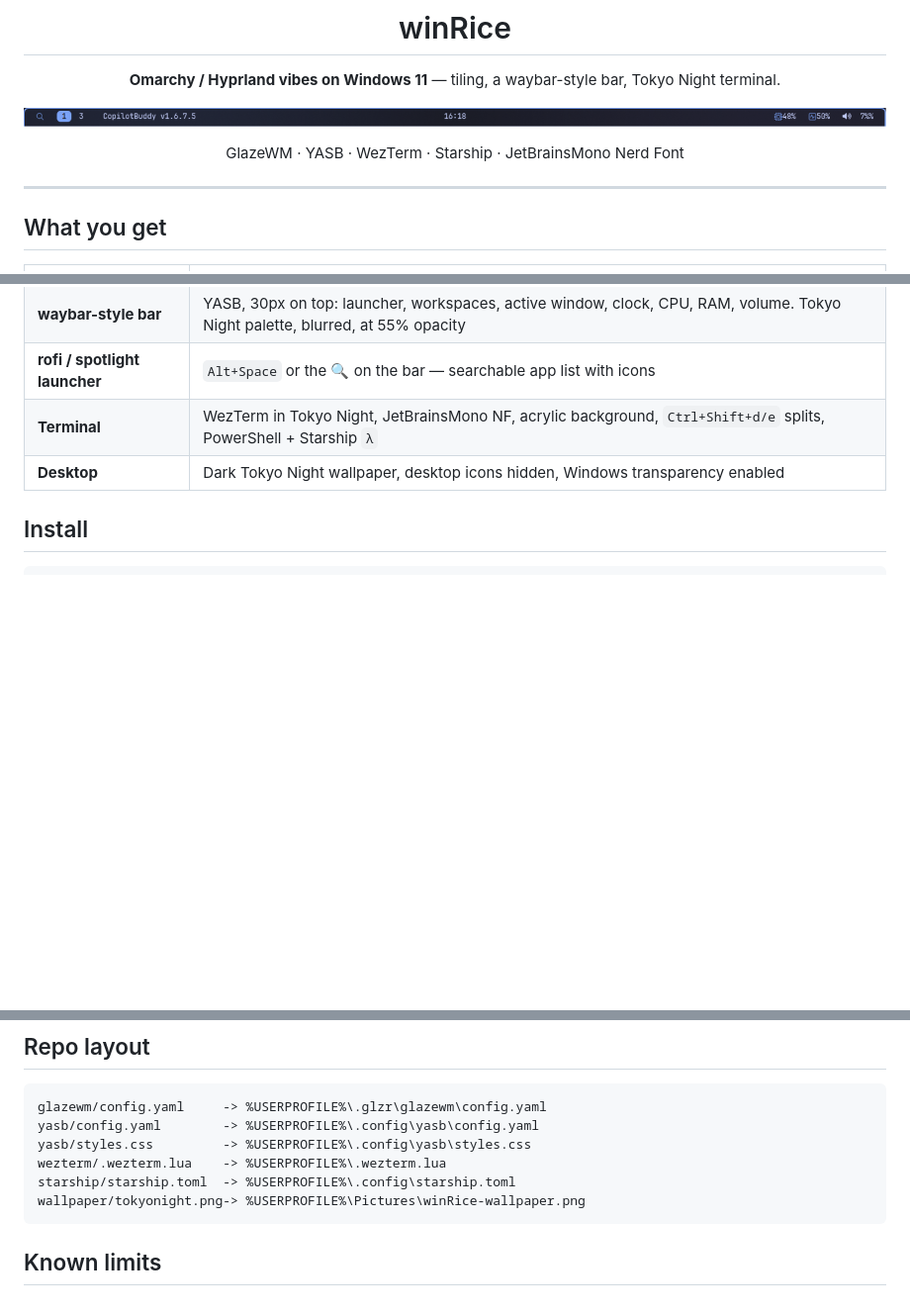
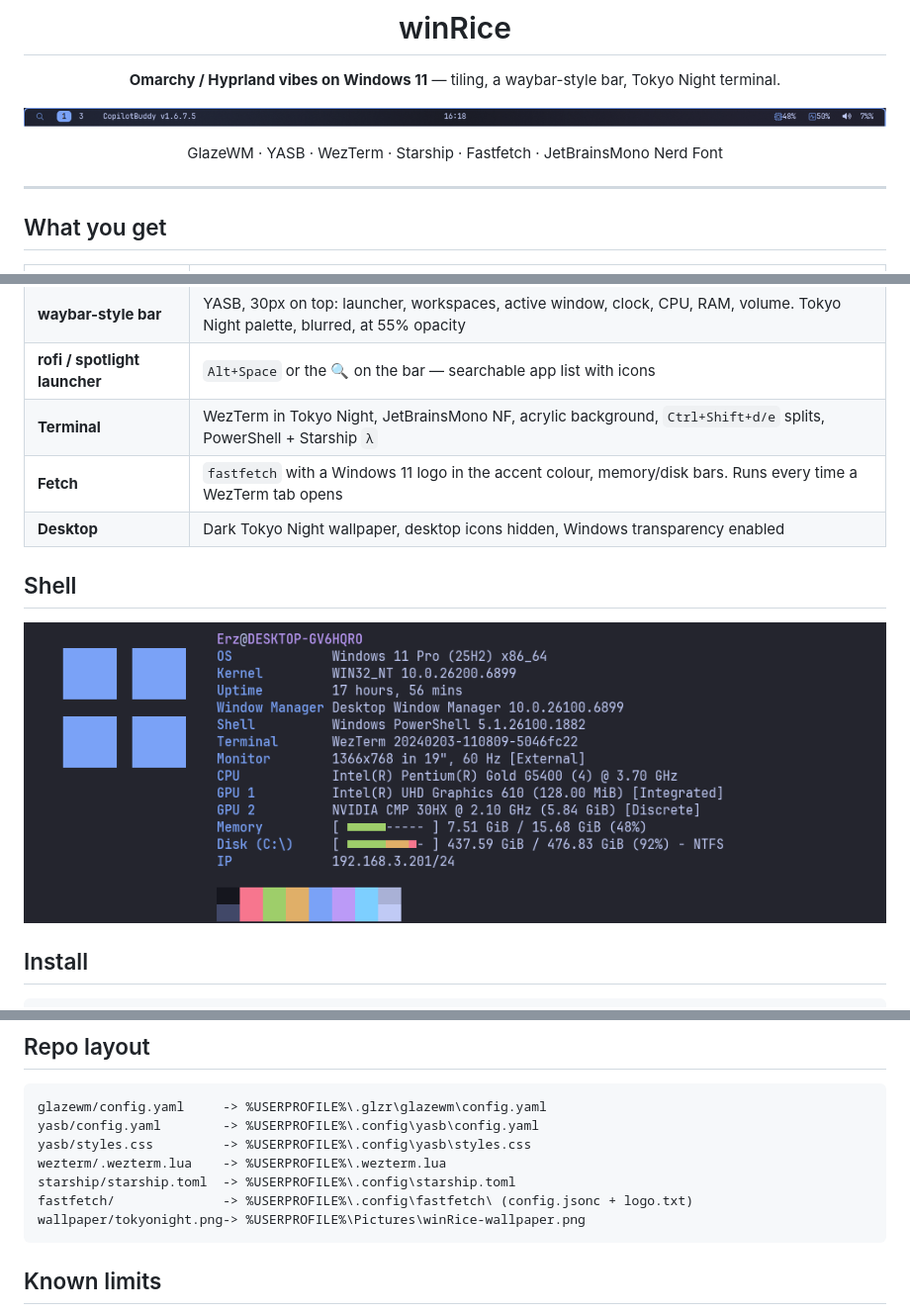
Before and after one commit to Erzkanzler2k/winRice, a Markdown page: README.md, 3 parts joined by grey strips. Shown at 99% size. Rendered like a GitHub page; pictures changed too: docs/fetch.png (added); blank space fills up the shorter version.

Commit message:
add fastfetch: Tokyo Night config, Win11 logo, bars, auto-run in WezTerm

````diff
--- a/README.md
+++ b/README.md
@@ -6,7 +6,7 @@
 
 ![bar](docs/bar.png)
 
-GlazeWM · YASB · WezTerm · Starship · JetBrainsMono Nerd Font
+GlazeWM · YASB · WezTerm · Starship · Fastfetch · JetBrainsMono Nerd Font
 
 </div>
 
@@ -20,7 +20,12 @@ GlazeWM · YASB · WezTerm · Starship · JetBrainsMono Nerd Font
 | **waybar-style bar** | YASB, 30px on top: launcher, workspaces, active window, clock, CPU, RAM, volume. Tokyo Night palette, blurred, at 55% opacity |
 | **rofi / spotlight launcher** | `Alt+Space` or the 🔍 on the bar — searchable app list with icons |
 | **Terminal** | WezTerm in Tokyo Night, JetBrainsMono NF, acrylic background, `Ctrl+Shift+d/e` splits, PowerShell + Starship `λ` |
+| **Fetch** | `fastfetch` with a Windows 11 logo in the accent colour, memory/disk bars. Runs every time a WezTerm tab opens |
 | **Desktop** | Dark Tokyo Night wallpaper, desktop icons hidden, Windows transparency enabled |
+
+## Shell
+
+![fetch](docs/fetch.png)
 
 ## Install
 
@@ -61,6 +66,7 @@ yasb/config.yaml        -> %USERPROFILE%\.config\yasb\config.yaml
 yasb/styles.css         -> %USERPROFILE%\.config\yasb\styles.css
 wezterm/.wezterm.lua    -> %USERPROFILE%\.wezterm.lua
 starship/starship.toml  -> %USERPROFILE%\.config\starship.toml
+fastfetch/              -> %USERPROFILE%\.config\fastfetch\ (config.jsonc + logo.txt)
 wallpaper/tokyonight.png-> %USERPROFILE%\Pictures\winRice-wallpaper.png
 ```
 
````
Also changed, not shown: 3 other files.
